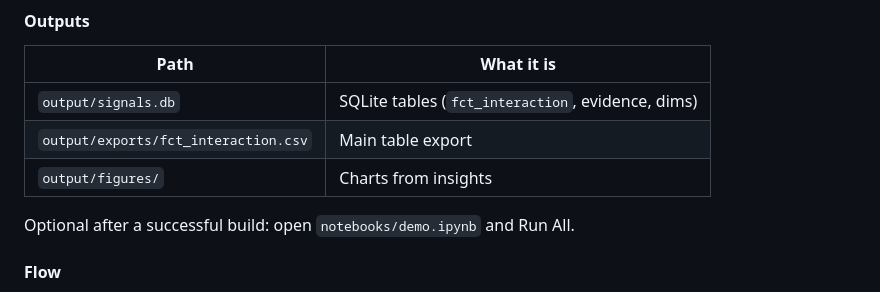
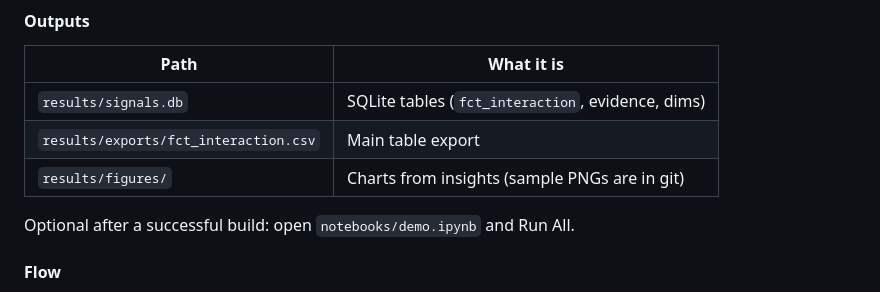
Before and after one commit to paultaiwo-a/fintech-text-to-table, a Markdown page: docs/how_to_run.md, the part around the change. Rendered like a GitHub page.

```diff
--- a/docs/how_to_run.md
+++ b/docs/how_to_run.md
@@ -57,9 +57,9 @@ Then run `python -m src.build` (or `--csv ...`) again.
 
 | Path | What it is |
 | --- | --- |
-| `output/signals.db` | SQLite tables (`fct_interaction`, evidence, dims) |
-| `output/exports/fct_interaction.csv` | Main table export |
-| `output/figures/` | Charts from insights |
+| `results/signals.db` | SQLite tables (`fct_interaction`, evidence, dims) |
+| `results/exports/fct_interaction.csv` | Main table export |
+| `results/figures/` | Charts from insights (sample PNGs are in git) |
 
 Optional after a successful build: open `notebooks/demo.ipynb` and Run All.
 
```
Also changed, not shown: README.md (+32 -7 lines), docs/architecture.md (+13 -7 lines), results/figures/lead_signal_distribution.png (added), results/figures/monthly_switching_trend.png (added), results/figures/severity_vs_switching.png (added), results/figures/switching_by_pain_point.png (added), 10 other files.
